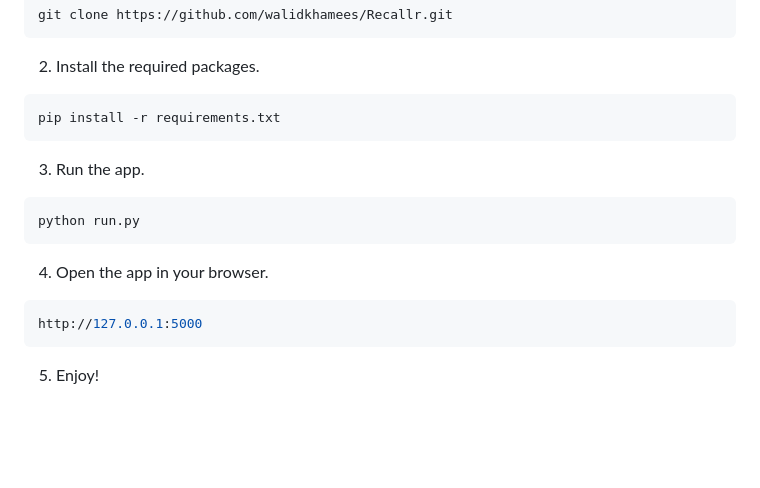
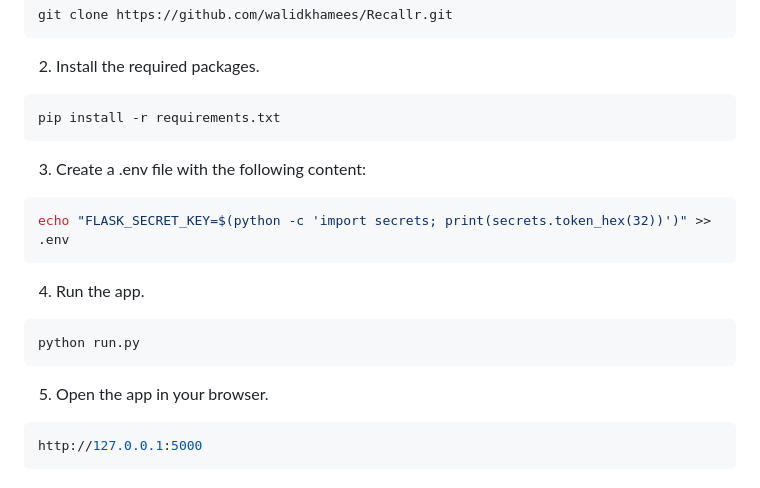
Before and after one commit to walidkhamees/Recallr, a Markdown page: README.md, the part around the change. GitHub-like rendering; blank space fills up the shorter version.

Commit message:
chore(readme): adds step to create environment

````diff
--- a/README.md
+++ b/README.md
@@ -68,14 +68,17 @@ git clone https://github.com/walidkhamees/Recallr.git
 pip install -r requirements.txt
 ```
 
-3. Run the app.
+3. Create a .env file with the following content:
+```bash
+echo "FLASK_SECRET_KEY=$(python -c 'import secrets; print(secrets.token_hex(32))')" >> .env
+```
+
+4. Run the app.
 ```bash
 python run.py
 ```
 
-4. Open the app in your browser.
+5. Open the app in your browser.
 ```bash
 http://127.0.0.1:5000
 ```
-
-5. Enjoy!
````
